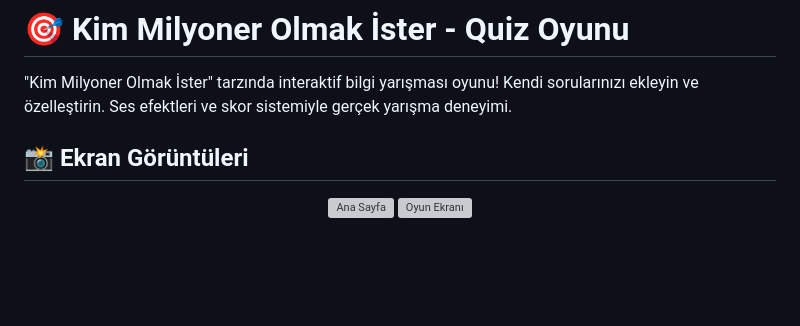
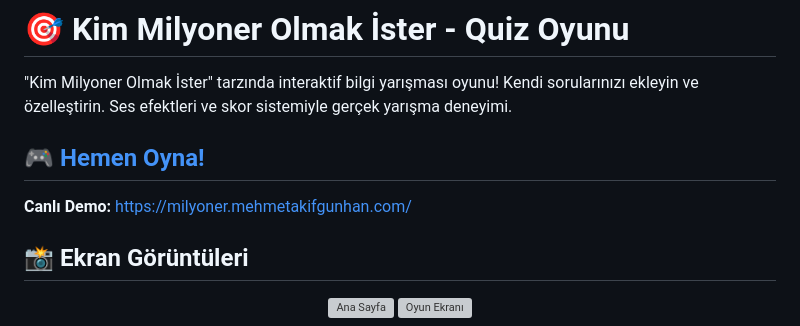
Before and after one commit to gunhanmehmetakif/kim-milyoner-oyunu, a Markdown page: README.md, the part around the change. Rendered like a GitHub page; blank space fills up the shorter version; grey boxes are pictures that could not be loaded.

Commit message:
Canlı demo linki eklendi

```diff
--- a/README.md
+++ b/README.md
@@ -1,6 +1,10 @@
 # 🎯 Kim Milyoner Olmak İster - Quiz Oyunu
 
 "Kim Milyoner Olmak İster" tarzında interaktif bilgi yarışması oyunu! Kendi sorularınızı ekleyin ve özelleştirin. Ses efektleri ve skor sistemiyle gerçek yarışma deneyimi.
+
+## 🎮 [Hemen Oyna!](https://milyoner.mehmetakifgunhan.com/)
+
+**Canlı Demo:** https://milyoner.mehmetakifgunhan.com/
 
 ## 📸 Ekran Görüntüleri
 
```
